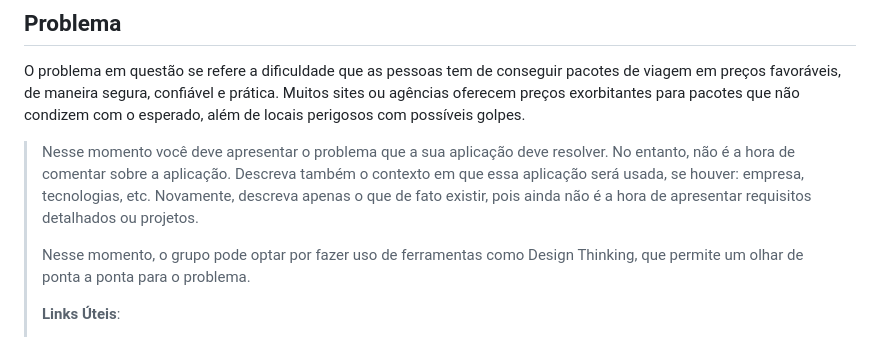
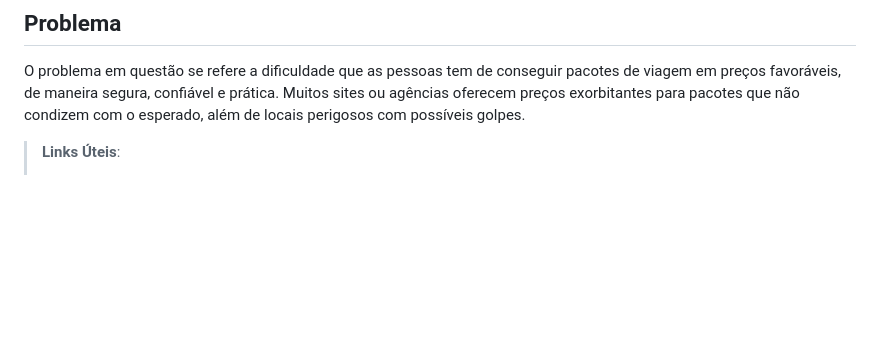
Before and after one commit to PSG-TIAPN-2022-1/psg-tiapn-2023-1-tis-grupo-4-trips, a Markdown page: docs/relatorio/Relatorio Tecnico - TEMPLATE.md, the part around the change. GitHub-like rendering; blank space fills up the shorter version.

```diff
--- a/docs/relatorio/Relatorio Tecnico - TEMPLATE.md
+++ b/docs/relatorio/Relatorio Tecnico - TEMPLATE.md
@@ -55,16 +55,6 @@ Sistema de Informação
 
 O problema em questão se refere a dificuldade que as pessoas tem de conseguir pacotes de viagem em preços favoráveis, de maneira segura, confiável e prática. Muitos sites ou agências oferecem preços exorbitantes para pacotes que não condizem com o esperado, além de locais perigosos com possíveis golpes.
 
-> Nesse momento você deve apresentar o problema que a sua aplicação deve
-> resolver. No entanto, não é a hora de comentar sobre a aplicação.
-> Descreva também o contexto em que essa aplicação será usada, se
-> houver: empresa, tecnologias, etc. Novamente, descreva apenas o que de
-> fato existir, pois ainda não é a hora de apresentar requisitos
-> detalhados ou projetos.
->
-> Nesse momento, o grupo pode optar por fazer uso
-> de ferramentas como Design Thinking, que permite um olhar de ponta a
-> ponta para o problema.
 >
 > **Links Úteis**:
 > - [Objetivos, Problema de pesquisa e Justificativa](https://medium.com/@versioparole/objetivos-problema-de-pesquisa-e-justificativa-c98c8233b9c3)
```
